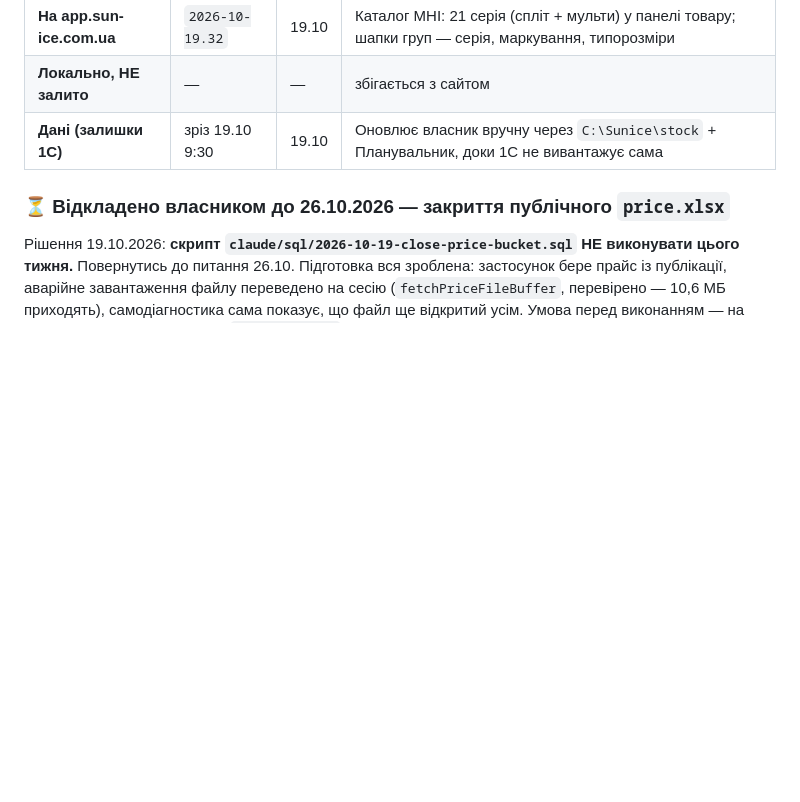
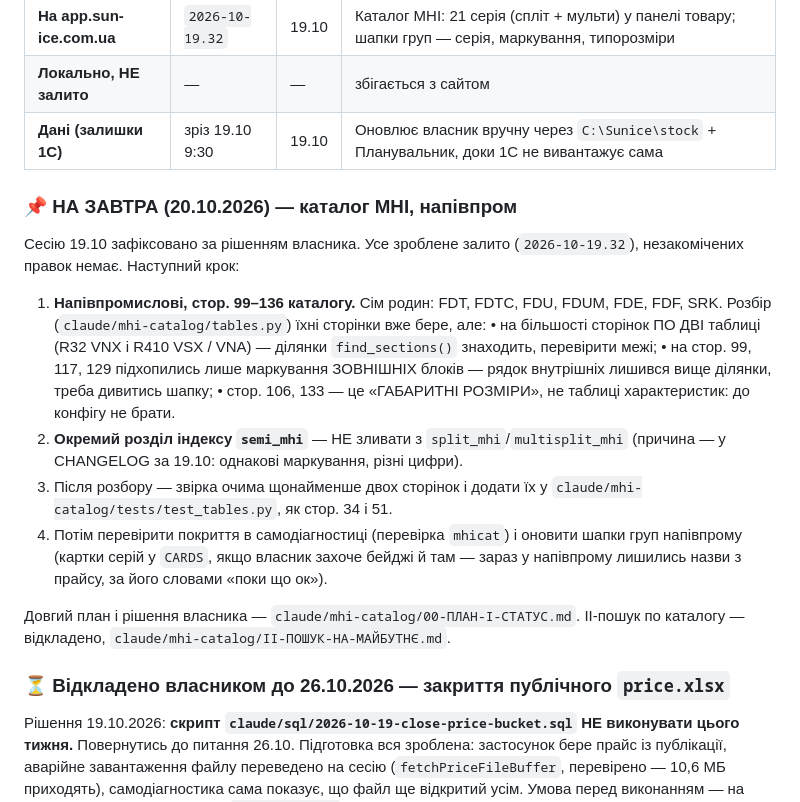
Before and after one commit to conditionerall-creator/sun-ice, a Markdown page: claude/HANDOFF.md, the part around the change. Drawn GitHub-style; blank space fills up the shorter version.

Commit message:
Доки: сесію 19.10 закрито, напівпром каталогу MHI — на завтра
Co-Authored-By: Claude Opus 5 <noreply@anthropic.com>

```diff
--- a/claude/HANDOFF.md
+++ b/claude/HANDOFF.md
@@ -16,6 +16,30 @@
 | **На app.sun-ice.com.ua** | `2026-10-19.32` | 19.10 | Каталог MHI: 21 серія (спліт + мульти) у панелі товару; шапки груп — серія, маркування, типорозміри |
 | **Локально, НЕ залито** | — | — | збігається з сайтом |
 | **Дані (залишки 1С)** | зріз 19.10 9:30 | 19.10 | Оновлює власник вручну через `C:\Sunice\stock` + Планувальник, доки 1С не вивантажує сама |
+
+### 📌 НА ЗАВТРА (20.10.2026) — каталог MHI, напівпром
+
+Сесію 19.10 зафіксовано за рішенням власника. Усе зроблене залито (`2026-10-19.32`),
+незакомічених правок немає. Наступний крок:
+
+1. **Напівпромислові, стор. 99–136 каталогу.** Сім родин: FDT, FDTC, FDU, FDUM, FDE,
+   FDF, SRK. Розбір (`claude/mhi-catalog/tables.py`) їхні сторінки вже бере, але:
+   • на більшості сторінок ПО ДВІ таблиці (R32 VNX і R410 VSX / VNA) — ділянки
+     `find_sections()` знаходить, перевірити межі;
+   • на стор. 99, 117, 129 підхопились лише маркування ЗОВНІШНІХ блоків — рядок
+     внутрішніх лишився вище ділянки, треба дивитись шапку;
+   • стор. 106, 133 — це «ГАБАРИТНІ РОЗМІРИ», не таблиці характеристик: до конфігу
+     не брати.
+2. **Окремий розділ індексу `semi_mhi`** — НЕ зливати з `split_mhi`/`multisplit_mhi`
+   (причина — у CHANGELOG за 19.10: однакові маркування, різні цифри).
+3. Після розбору — звірка очима щонайменше двох сторінок і додати їх у
+   `claude/mhi-catalog/tests/test_tables.py`, як стор. 34 і 51.
+4. Потім перевірити покриття в самодіагностиці (перевірка `mhicat`) і оновити
+   шапки груп напівпрому (картки серій у `CARDS`, якщо власник захоче бейджі й там —
+   зараз у напівпрому лишились назви з прайсу, за його словами «поки що ок»).
+
+Довгий план і рішення власника — `claude/mhi-catalog/00-ПЛАН-І-СТАТУС.md`.
+ІІ-пошук по каталогу — відкладено, `claude/mhi-catalog/ІІ-ПОШУК-НА-МАЙБУТНЄ.md`.
 
 ### ⏳ Відкладено власником до 26.10.2026 — закриття публічного `price.xlsx`
 
```
Also changed, not shown: claude/mhi-catalog/00-ПЛАН-І-СТАТУС.md (+1 -1 lines).
